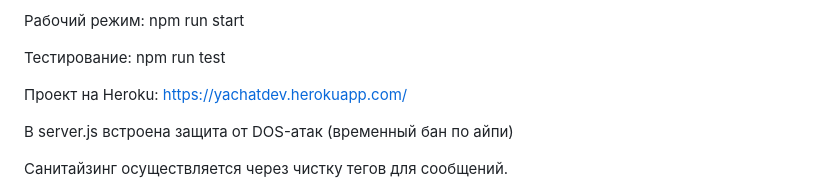
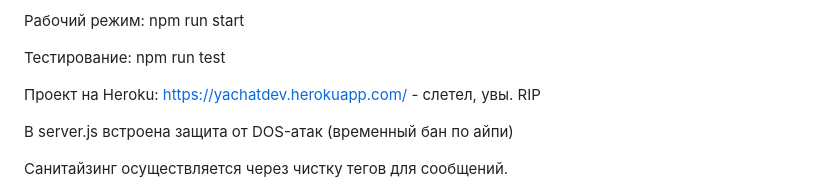
Before and after one commit to zayarnaya/middle.messenger.praktikum.yandex, a Markdown page: README.md, the part around the change. Drawn GitHub-style.

```diff
--- a/README.md
+++ b/README.md
@@ -12,7 +12,7 @@ Build-режим: npm run build
 
 Тестирование: npm run test
 
-Проект на Heroku: https://yachatdev.herokuapp.com/
+Проект на Heroku: https://yachatdev.herokuapp.com/ - слетел, увы. RIP
 
 В server.js встроена защита от DOS-атак (временный бан по айпи)
 
```
